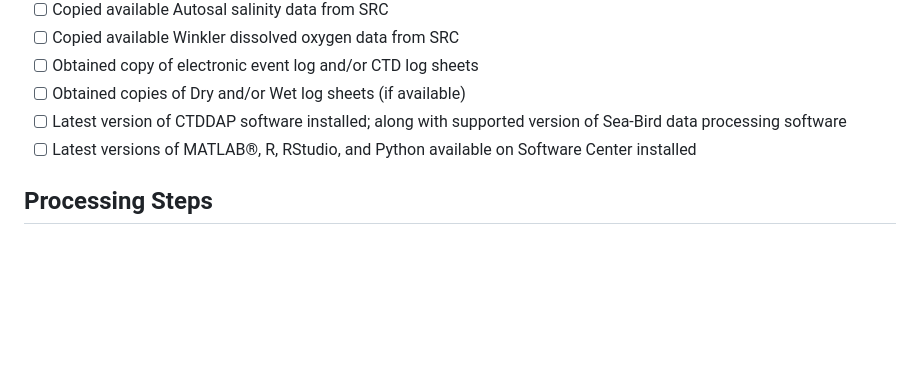
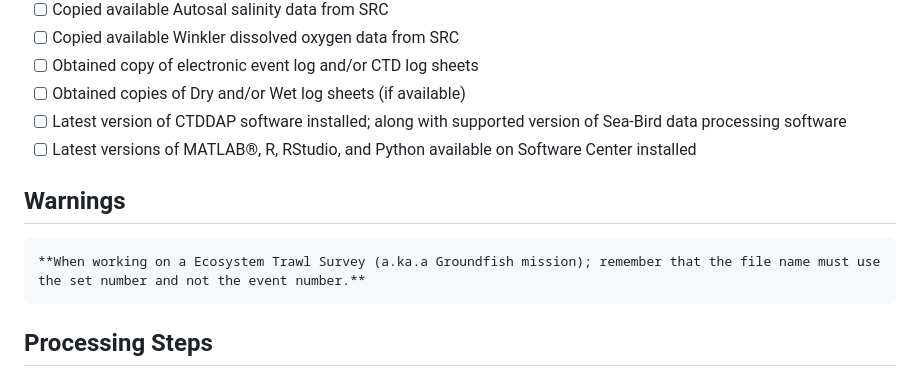
Before and after one commit to dfo-mar-odis/ctd-processing, a Markdown page: .github/ISSUE_TEMPLATE/ctd-processing-issue-template.md, the part around the change. GitHub-like rendering; blank space fills up the shorter version.

Commit message:
Warning added for set number use for Groundfish missions.

````diff
--- a/.github/ISSUE_TEMPLATE/ctd-processing-issue-template.md
+++ b/.github/ISSUE_TEMPLATE/ctd-processing-issue-template.md
@@ -25,6 +25,12 @@ Normally the CTD data is acquired using Sea-Bird Scientific instruments but migh
 - [ ] Obtained copies of Dry and/or Wet log sheets (if available)
 - [ ] Latest version of CTDDAP software installed; along with supported version of Sea-Bird data processing software
 - [ ] Latest versions of MATLAB®, R, RStudio, and Python available on Software Center installed
+
+## Warnings
+
+```{r class.source="bg-danger", class.output="bg-warning"}
+**When working on a Ecosystem Trawl Survey (a.ka.a Groundfish mission); remember that the file name must use the set number and not the event number.**
+```
 
 ## Processing Steps
 
````
